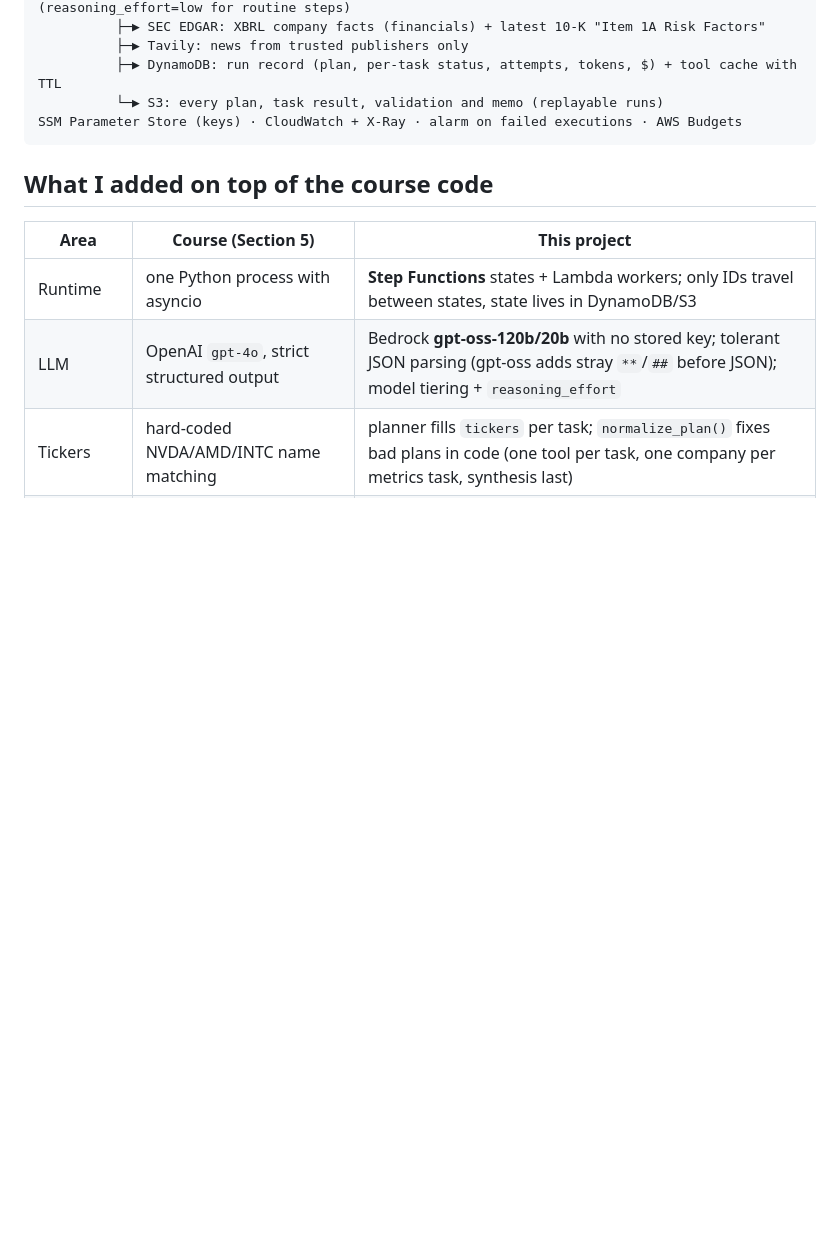
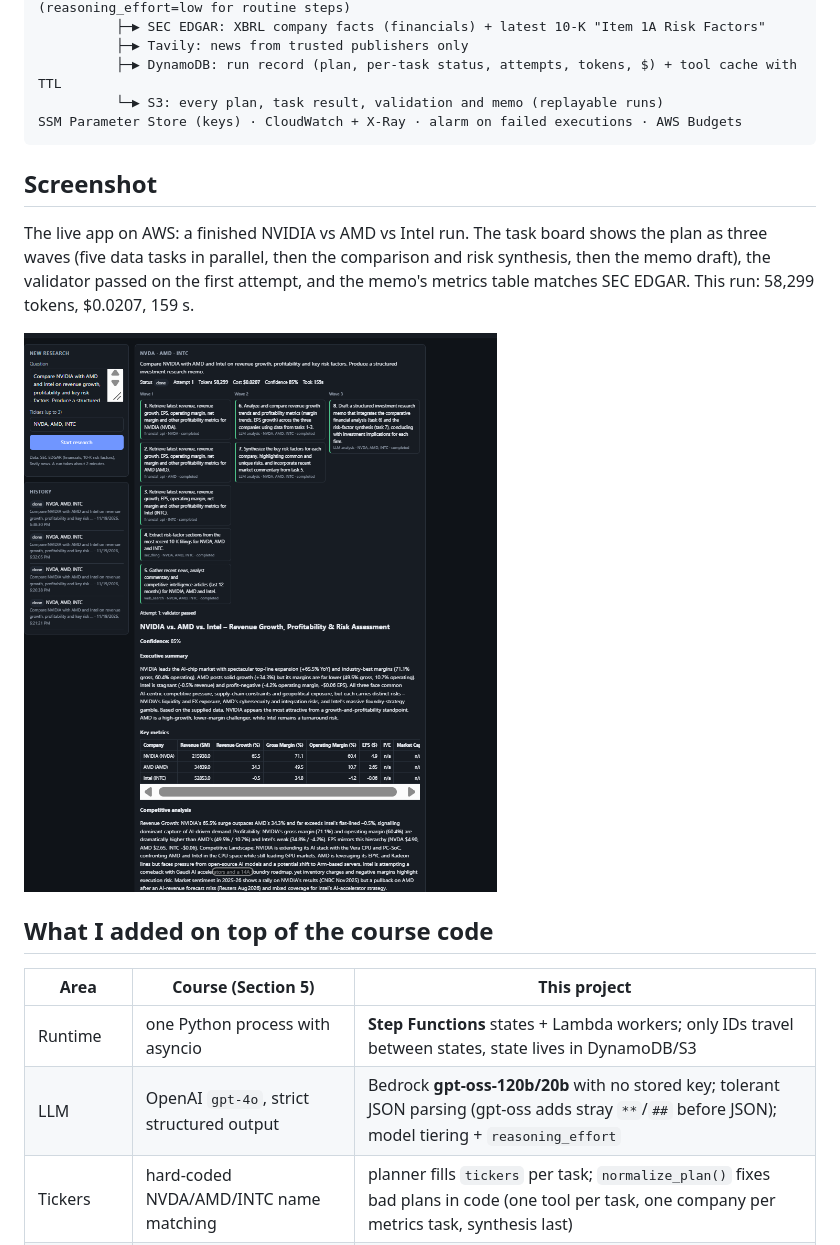
Before and after one commit to softdev79/finance-deep-search-aws, a Markdown page: README.md, the part around the change. GitHub-like rendering; pictures changed too: docs/evidence/live-ui.png (added); blank space fills up the shorter version.

Commit message:
Add live app screenshot to README
Co-Authored-By: Claude Opus 5.5 <noreply@anthropic.com>

````diff
--- a/README.md
+++ b/README.md
@@ -25,6 +25,14 @@ Browser ─▶ Lambda Function URL "api" (X-API-Key) ─▶ StartExecution ─
           └─▶ S3: every plan, task result, validation and memo (replayable runs)
 SSM Parameter Store (keys) · CloudWatch + X-Ray · alarm on failed executions · AWS Budgets
 ```
+
+## Screenshot
+
+The live app on AWS: a finished NVIDIA vs AMD vs Intel run. The task board shows the plan as three waves (five
+data tasks in parallel, then the comparison and risk synthesis, then the memo draft), the validator passed on the
+first attempt, and the memo's metrics table matches SEC EDGAR. This run: 58,299 tokens, $0.0207, 159 s.
+
+![Finance Deep Search: live run with the task board, validator verdict and memo](docs/evidence/live-ui.png)
 
 ## What I added on top of the course code
 
````
